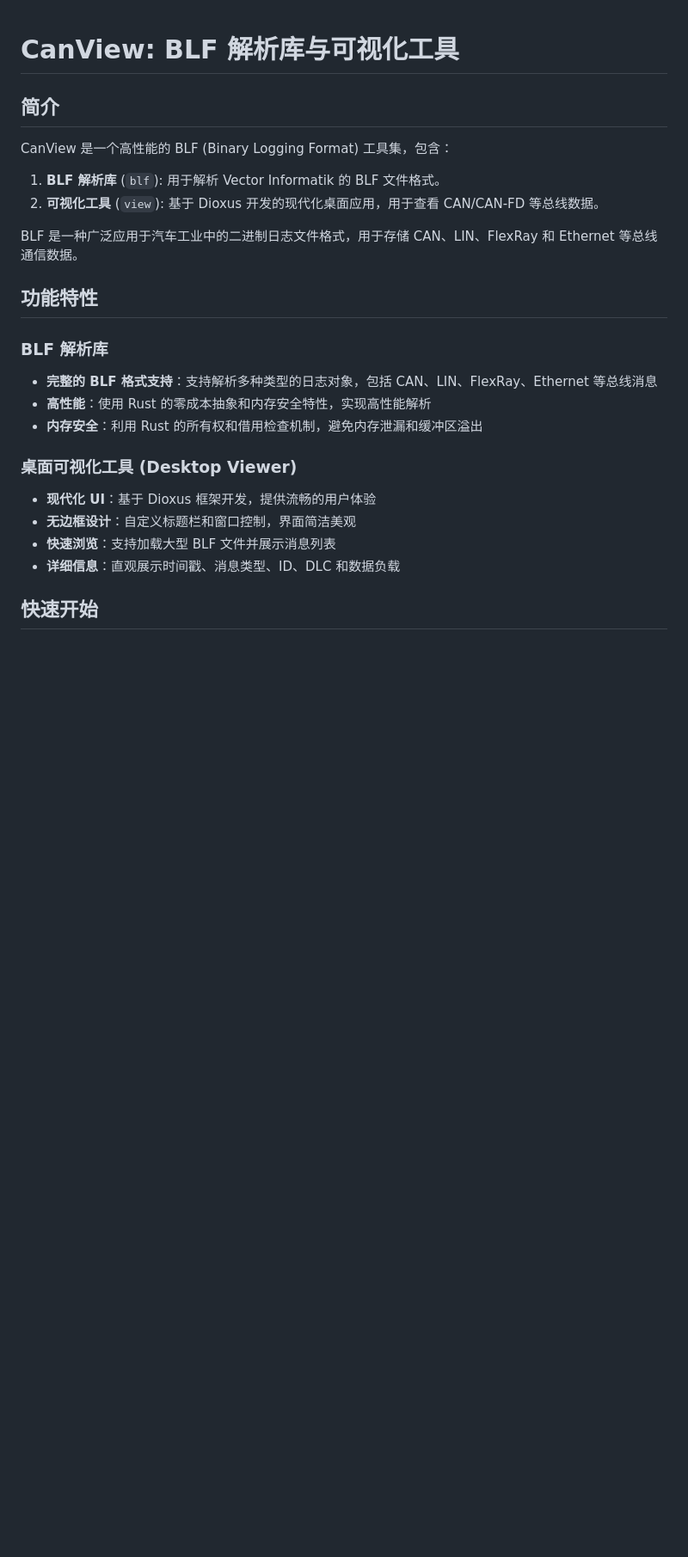
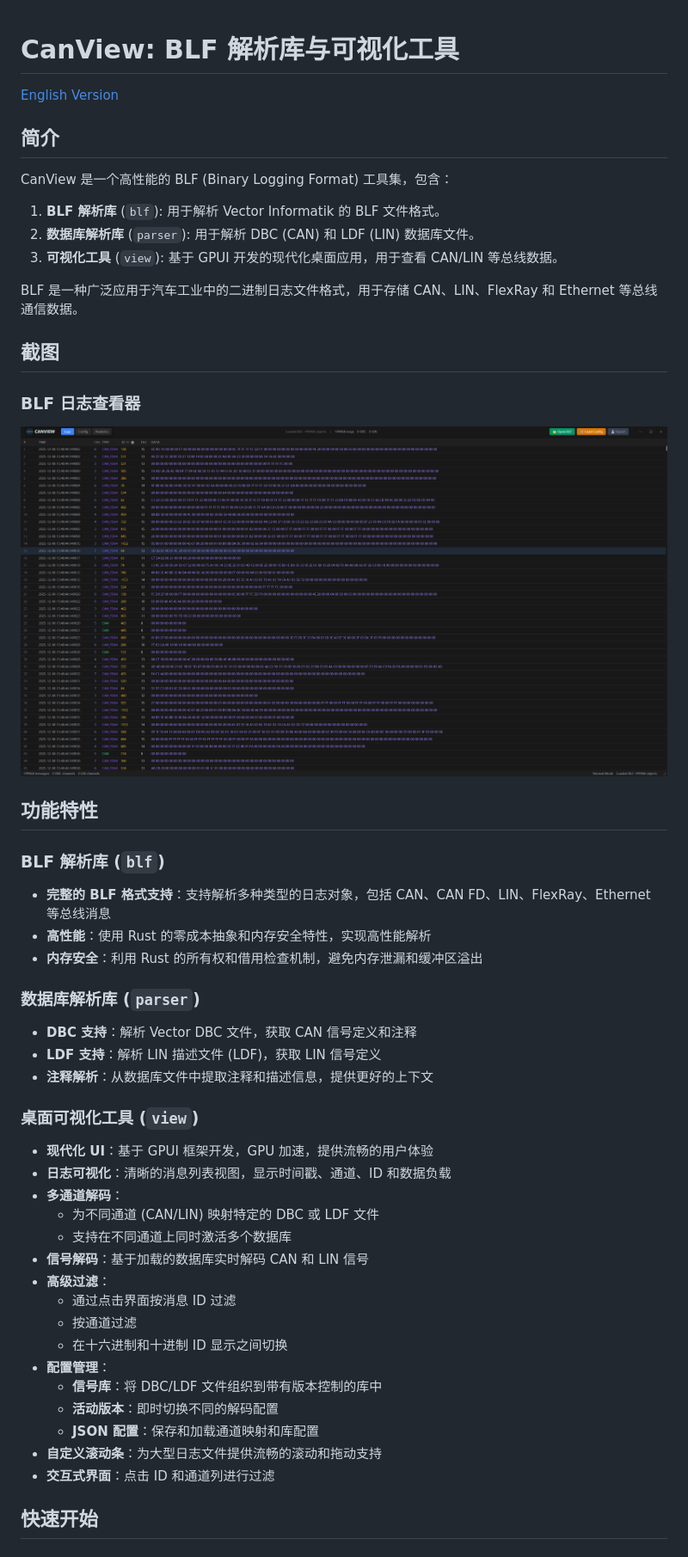
Before and after one commit to ucanme/canview, a Markdown page: README_zh.md, the part around the change printed below. Shown: that part at 86% size. Drawn GitHub-style; pictures changed too: assets/blf_logs_screenshot.png (added); blank space fills up the shorter version.

```diff
--- a/README_zh.md
+++ b/README_zh.md
@@ -1,25 +1,50 @@
 # CanView: BLF 解析库与可视化工具
+
+[English Version](README_en.md)
 
 ## 简介
 
 CanView 是一个高性能的 BLF (Binary Logging Format) 工具集，包含：
 1. **BLF 解析库** (`blf`): 用于解析 Vector Informatik 的 BLF 文件格式。
-2. **可视化工具** (`view`): 基于 Dioxus 开发的现代化桌面应用，用于查看 CAN/CAN-FD 等总线数据。
+2. **数据库解析库** (`parser`): 用于解析 DBC (CAN) 和 LDF (LIN) 数据库文件。
+3. **可视化工具** (`view`): 基于 GPUI 开发的现代化桌面应用，用于查看 CAN/LIN 等总线数据。
 
 BLF 是一种广泛应用于汽车工业中的二进制日志文件格式，用于存储 CAN、LIN、FlexRay 和 Ethernet 等总线通信数据。
 
+## 截图
+
+### BLF 日志查看器
+![BLF 日志截图](assets/blf_logs_screenshot.png)
+
 ## 功能特性
 
-### BLF 解析库
-- **完整的 BLF 格式支持**：支持解析多种类型的日志对象，包括 CAN、LIN、FlexRay、Ethernet 等总线消息
+### BLF 解析库 (`blf`)
+- **完整的 BLF 格式支持**：支持解析多种类型的日志对象，包括 CAN、CAN FD、LIN、FlexRay、Ethernet 等总线消息
 - **高性能**：使用 Rust 的零成本抽象和内存安全特性，实现高性能解析
 - **内存安全**：利用 Rust 的所有权和借用检查机制，避免内存泄漏和缓冲区溢出
 
-### 桌面可视化工具 (Desktop Viewer)
-- **现代化 UI**：基于 Dioxus 框架开发，提供流畅的用户体验
-- **无边框设计**：自定义标题栏和窗口控制，界面简洁美观
-- **快速浏览**：支持加载大型 BLF 文件并展示消息列表
-- **详细信息**：直观展示时间戳、消息类型、ID、DLC 和数据负载
+### 数据库解析库 (`parser`)
+- **DBC 支持**：解析 Vector DBC 文件，获取 CAN 信号定义和注释
+- **LDF 支持**：解析 LIN 描述文件 (LDF)，获取 LIN 信号定义
+- **注释解析**：从数据库文件中提取注释和描述信息，提供更好的上下文
+
+### 桌面可视化工具 (`view`)
+- **现代化 UI**：基于 GPUI 框架开发，GPU 加速，提供流畅的用户体验
+- **日志可视化**：清晰的消息列表视图，显示时间戳、通道、ID 和数据负载
+- **多通道解码**：
+    - 为不同通道 (CAN/LIN) 映射特定的 DBC 或 LDF 文件
+    - 支持在不同通道上同时激活多个数据库
+- **信号解码**：基于加载的数据库实时解码 CAN 和 LIN 信号
+- **高级过滤**：
+    - 通过点击界面按消息 ID 过滤
+    - 按通道过滤
+    - 在十六进制和十进制 ID 显示之间切换
+- **配置管理**：
+    - **信号库**：将 DBC/LDF 文件组织到带有版本控制的库中
+    - **活动版本**：即时切换不同的解码配置
+    - **JSON 配置**：保存和加载通道映射和库配置
+- **自定义滚动条**：为大型日志文件提供流畅的滚动和拖动支持
+- **交互式界面**：点击 ID 和通道列进行过滤
 
 ## 快速开始
 
```
Also changed, not shown: other parts of README_zh.md (+57 -22 lines), README_en.md (+46 -10 lines).
